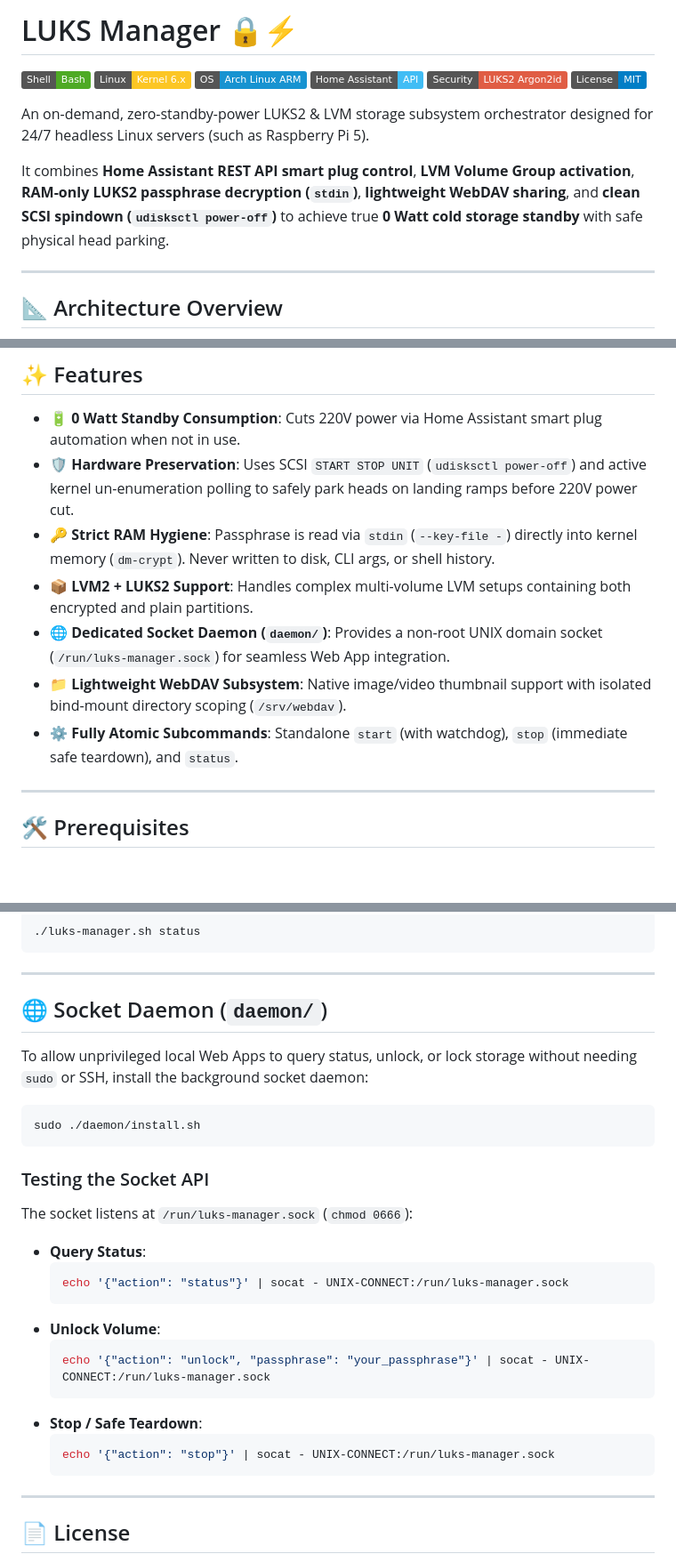
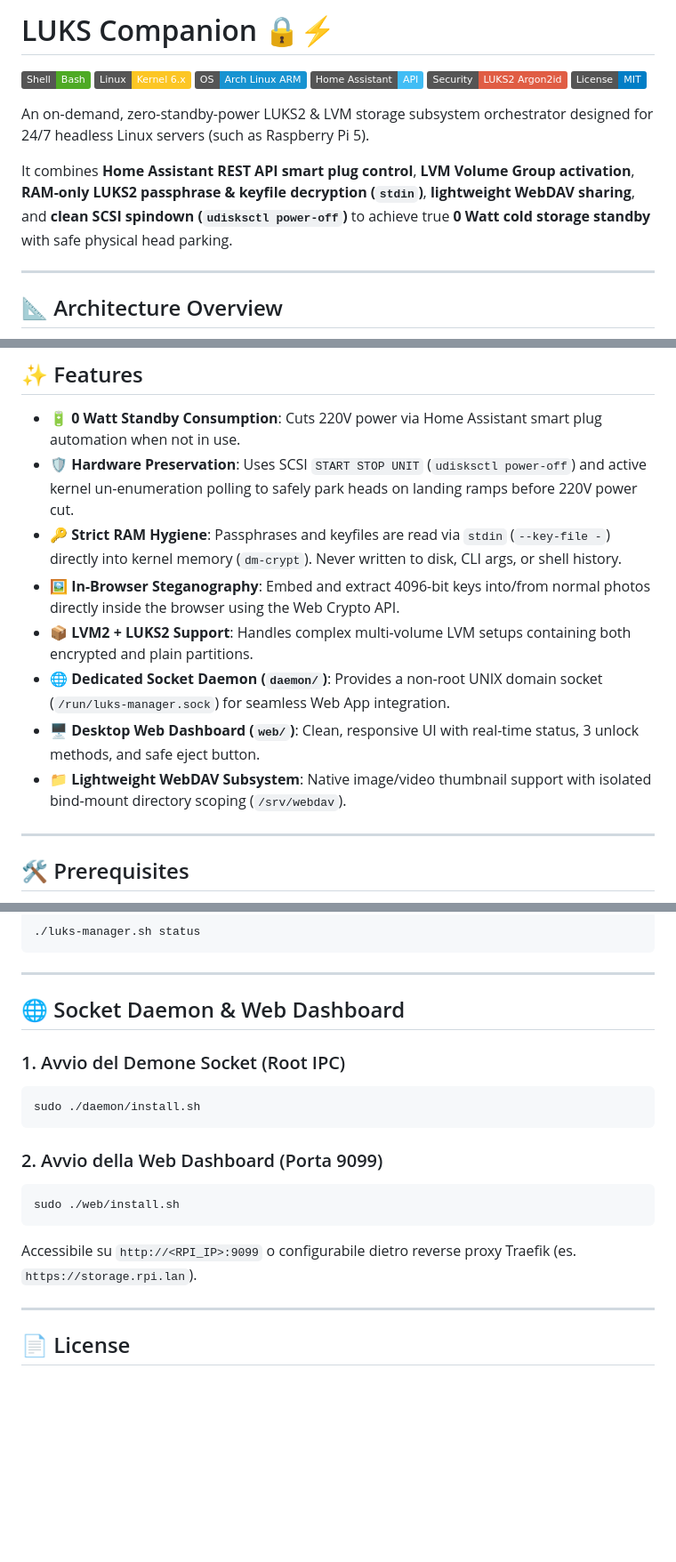
Before and after one commit to a-cifrodelli/luks-companion, a Markdown page: README.md, 3 parts joined by grey strips. Shown at 89% size. Drawn GitHub-style; badges without logos; blank space fills up the shorter version.

````diff
--- a/README.md
+++ b/README.md
@@ -1,4 +1,4 @@
-# LUKS Manager 🔒⚡
+# LUKS Companion 🔒⚡
 
 [![Bash Shell](https://img.shields.io/badge/Shell-Bash-4EAA25.svg?logo=gnu-bash&logoColor=white)](https://www.gnu.org/software/bash/)
 [![Linux Compatible](https://img.shields.io/badge/Linux-Kernel_6.x-FCC624.svg?logo=linux&logoColor=black)](https://kernel.org/)
@@ -9,7 +9,7 @@
 
 An on-demand, zero-standby-power LUKS2 & LVM storage subsystem orchestrator designed for 24/7 headless Linux servers (such as Raspberry Pi 5).
 
-It combines **Home Assistant REST API smart plug control**, **LVM Volume Group activation**, **RAM-only LUKS2 passphrase decryption (`stdin`)**, **lightweight WebDAV sharing**, and **clean SCSI spindown (`udisksctl power-off`)** to achieve true **0 Watt cold storage standby** with safe physical head parking.
+It combines **Home Assistant REST API smart plug control**, **LVM Volume Group activation**, **RAM-only LUKS2 passphrase & keyfile decryption (`stdin`)**, **lightweight WebDAV sharing**, and **clean SCSI spindown (`udisksctl power-off`)** to achieve true **0 Watt cold storage standby** with safe physical head parking.
 
 ---
 
@@ -83,11 +88,12 @@ flowchart TD
 
 - 🔋 **0 Watt Standby Consumption**: Cuts 220V power via Home Assistant smart plug automation when not in use.
 - 🛡️ **Hardware Preservation**: Uses SCSI `START STOP UNIT` (`udisksctl power-off`) and active kernel un-enumeration polling to safely park heads on landing ramps before 220V power cut.
-- 🔑 **Strict RAM Hygiene**: Passphrase is read via `stdin` (`--key-file -`) directly into kernel memory (`dm-crypt`). Never written to disk, CLI args, or shell history.
+- 🔑 **Strict RAM Hygiene**: Passphrases and keyfiles are read via `stdin` (`--key-file -`) directly into kernel memory (`dm-crypt`). Never written to disk, CLI args, or shell history.
+- 🖼️ **In-Browser Steganography**: Embed and extract 4096-bit keys into/from normal photos directly inside the browser using the Web Crypto API.
 - 📦 **LVM2 + LUKS2 Support**: Handles complex multi-volume LVM setups containing both encrypted and plain partitions.
 - 🌐 **Dedicated Socket Daemon (`daemon/`)**: Provides a non-root UNIX domain socket (`/run/luks-manager.sock`) for seamless Web App integration.
+- 🖥️ **Desktop Web Dashboard (`web/`)**: Clean, responsive UI with real-time status, 3 unlock methods, and safe eject button.
 - 📁 **Lightweight WebDAV Subsystem**: Native image/video thumbnail support with isolated bind-mount directory scoping (`/srv/webdav`).
-- ⚙️ **Fully Atomic Subcommands**: Standalone `start` (with watchdog), `stop` (immediate safe teardown), and `status`.
 
 ---
 
@@ -156,29 +162,18 @@ Inspects live power, LVM, LUKS, mount, and WebDAV state:
 
 ---
 
-## 🌐 Socket Daemon (`daemon/`)
+## 🌐 Socket Daemon & Web Dashboard
 
-To allow unprivileged local Web Apps to query status, unlock, or lock storage without needing `sudo` or SSH, install the background socket daemon:
-
+### 1. Avvio del Demone Socket (Root IPC)
 ```bash
 sudo ./daemon/install.sh
 ```
 
-### Testing the Socket API
-The socket listens at `/run/luks-manager.sock` (`chmod 0666`):
-
-- **Query Status**:
-  ```bash
-  echo '{"action": "status"}' | socat - UNIX-CONNECT:/run/luks-manager.sock
-  ```
-- **Unlock Volume**:
-  ```bash
-  echo '{"action": "unlock", "passphrase": "your_passphrase"}' | socat - UNIX-CONNECT:/run/luks-manager.sock
-  ```
-- **Stop / Safe Teardown**:
-  ```bash
-  echo '{"action": "stop"}' | socat - UNIX-CONNECT:/run/luks-manager.sock
-  ```
+### 2. Avvio della Web Dashboard (Porta 9099)
+```bash
+sudo ./web/install.sh
+```
+Accessibile su `http://<RPI_IP>:9099` o configurabile dietro reverse proxy Traefik (es. `https://storage.rpi.lan`).
 
 ---
 
````
Also changed, not shown: other parts of README.md (+39 -34 lines).
